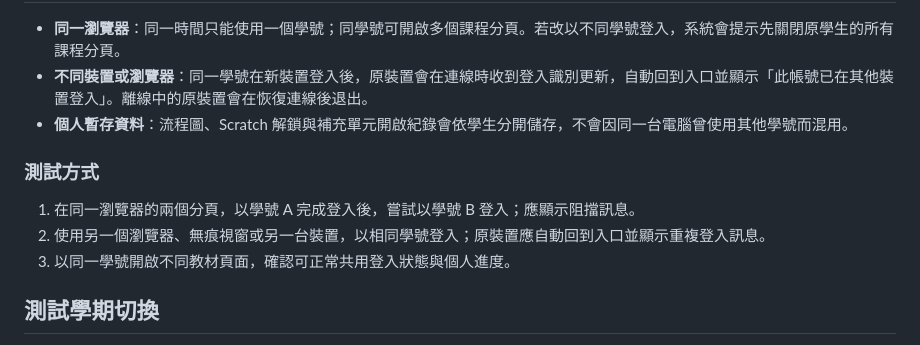
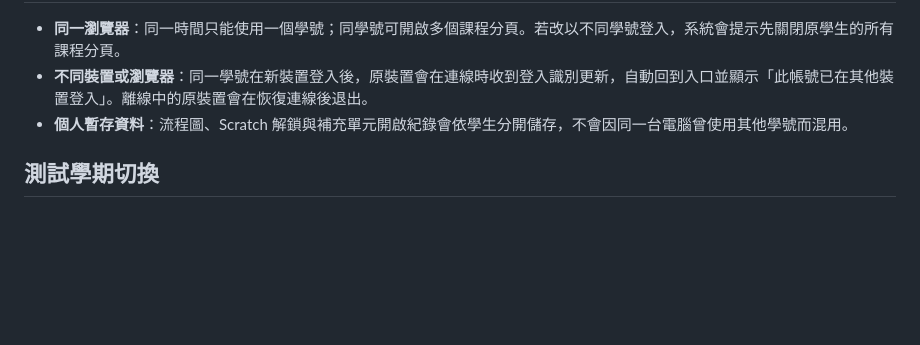
Before and after one commit to byte-core-su/cs-11507, a Markdown page: README.md, the part around the change. Rendered like a GitHub page; blank space fills up the shorter version.

Commit message:
docs: keep login readme focused on features

```diff
--- a/README.md
+++ b/README.md
@@ -31,12 +31,6 @@
 - **不同裝置或瀏覽器**：同一學號在新裝置登入後，原裝置會在連線時收到登入識別更新，自動回到入口並顯示「此帳號已在其他裝置登入」。離線中的原裝置會在恢復連線後退出。
 - **個人暫存資料**：流程圖、Scratch 解鎖與補充單元開啟紀錄會依學生分開儲存，不會因同一台電腦曾使用其他學號而混用。
 
-### 測試方式
-
-1. 在同一瀏覽器的兩個分頁，以學號 A 完成登入後，嘗試以學號 B 登入；應顯示阻擋訊息。
-2. 使用另一個瀏覽器、無痕視窗或另一台裝置，以相同學號登入；原裝置應自動回到入口並顯示重複登入訊息。
-3. 以同一學號開啟不同教材頁面，確認可正常共用登入狀態與個人進度。
-
 ## 測試學期切換
 
 正式入口不帶參數時，會依日期自動判定學期。測試時可在入口網址加上 `?testTerm=115-1` 或 `?testTerm=115-2`，例如 `index.html?testTerm=115-1`。測試學期會在該瀏覽器工作階段內維持，頁面左下角會顯示黃色測試標示；以 `?testTerm=auto` 開啟入口即可回到正式自動判定。
```
